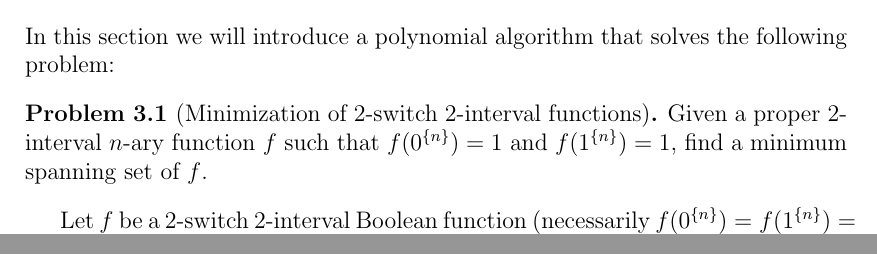
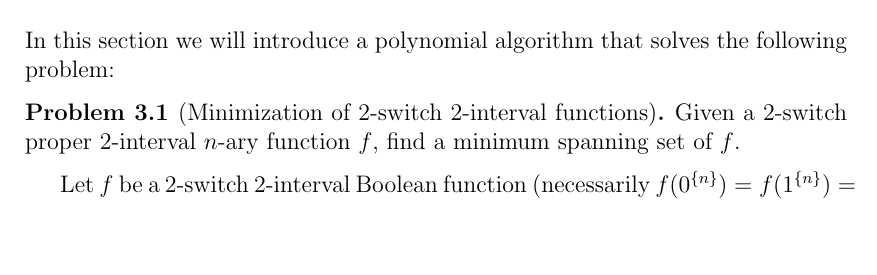
Before and after one commit to filipbartek/ibf, a LaTeX thesis (thesis.tex, which reads thesis/2interval.tex): two parts of pages 23 and 24 of 49 before the commit and part of page 23 of 49 after it, the two joined at a grey line, cut so that both start at the same text, the shorter picture padded with empty space. Compiled offline with pdfLaTeX.

Commit message:
Use switchness in definition of problem:2switch2intminimization

```diff
--- a/thesis/2interval.tex
+++ b/thesis/2interval.tex
@@ -58,8 +58,8 @@ that solves the following problem:
 \begin{problem}
 [Minimization of $2$-switch $2$-interval functions]
 \label{problem:2switch2intminimization}
-Given a proper $2$-interval $n$-ary function $f$
-such that $f(\rep{0}{n}) = 1$ and $f(\rep{1}{n}) = 1$,
+Given a $2$-switch
+proper $2$-interval $n$-ary function $f$,
 find a minimum spanning set of $f$.
 \end{problem}
 
```
